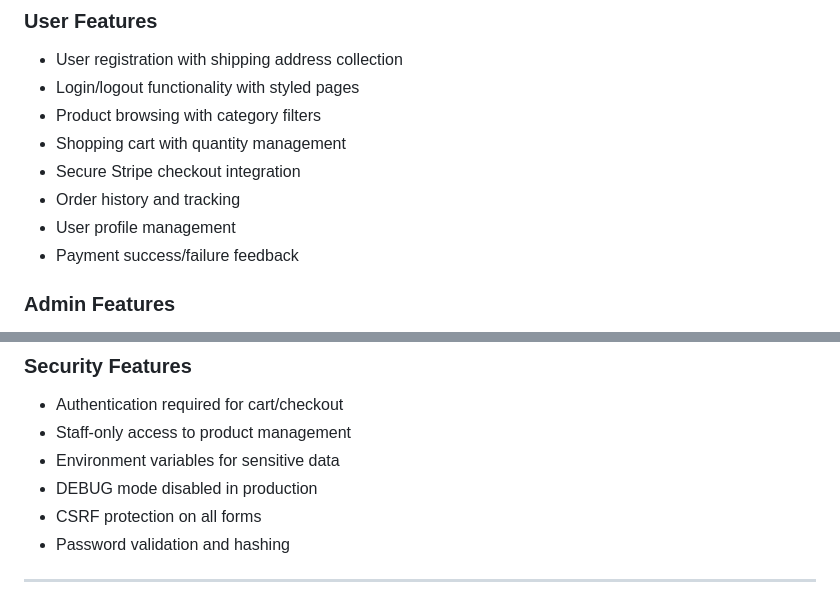
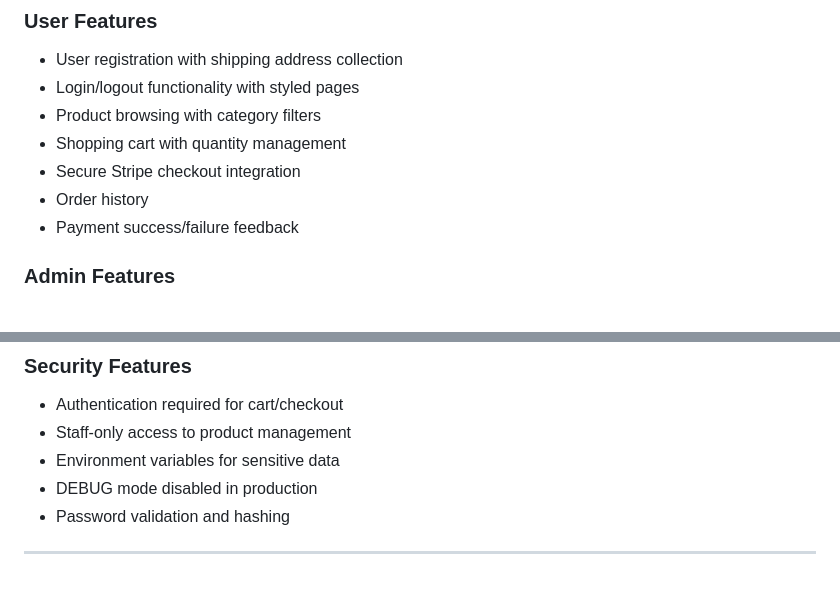
Before and after one commit to hubkinza/ShopClubProject4, a Markdown page: README.md, 2 parts joined by grey strips. Drawn GitHub-style.

```diff
--- a/README.md
+++ b/README.md
@@ -42,8 +42,7 @@ ShopClub provides users with:
 -   Product browsing with category filters
 -   Shopping cart with quantity management
 -   Secure Stripe checkout integration
--   Order history and tracking
--   User profile management
+-   Order history
 -   Payment success/failure feedback
 
 ### Admin Features
@@ -57,7 +56,6 @@ ShopClub provides users with:
 -   Staff-only access to product management
 -   Environment variables for sensitive data
 -   DEBUG mode disabled in production
--   CSRF protection on all forms
 -   Password validation and hashing
 
 ---
```
Also changed, not shown: other parts of README.md (+8 -11 lines).
